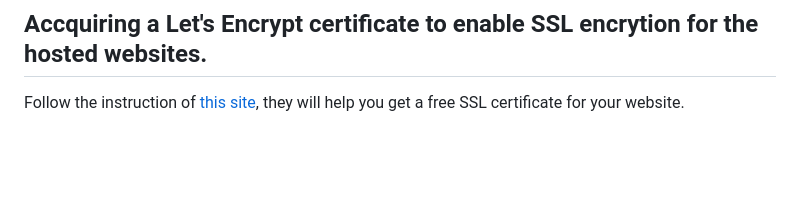
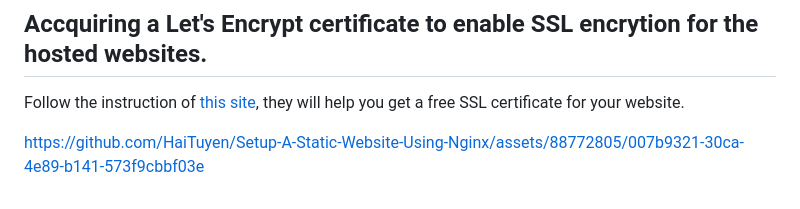
Before and after one commit to HaiTuyen/Devops-projects-for-self-study, a Markdown page: README.md, the part around the change. GitHub-like rendering; blank space fills up the shorter version.

```diff
--- a/README.md
+++ b/README.md
@@ -241,3 +241,7 @@ Then, use SCP to copy website files into the new directory: `/var/www/devopsproj
 ## Accquiring a Let's Encrypt certificate to enable SSL encrytion for the hosted websites.
 
 Follow the instruction of [this site](https://www.digitalocean.com/community/tutorials/how-to-secure-nginx-with-let-s-encrypt-on-ubuntu-20-04#step-2-confirming-nginx-s-configuration), they will help you get a free SSL certificate for your website.
+
+
+
+https://github.com/HaiTuyen/Setup-A-Static-Website-Using-Nginx/assets/88772805/007b9321-30ca-4e89-b141-573f9cbbf03e
```
